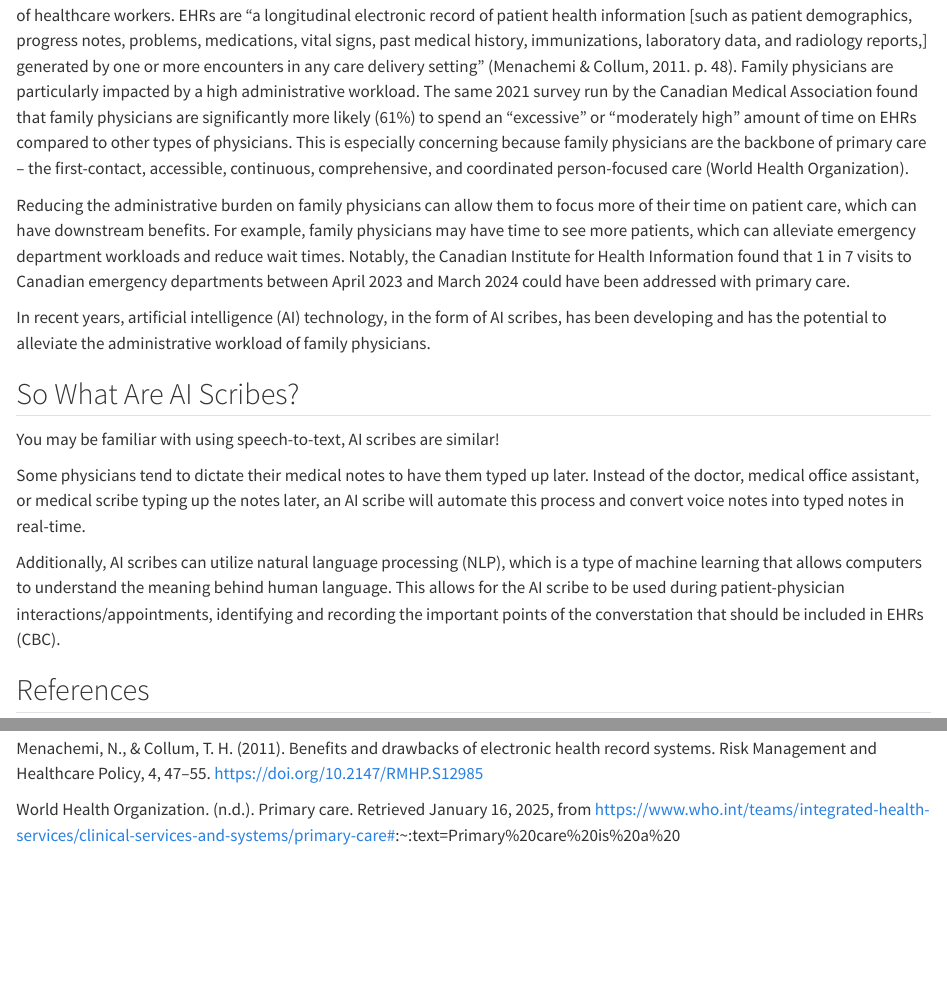
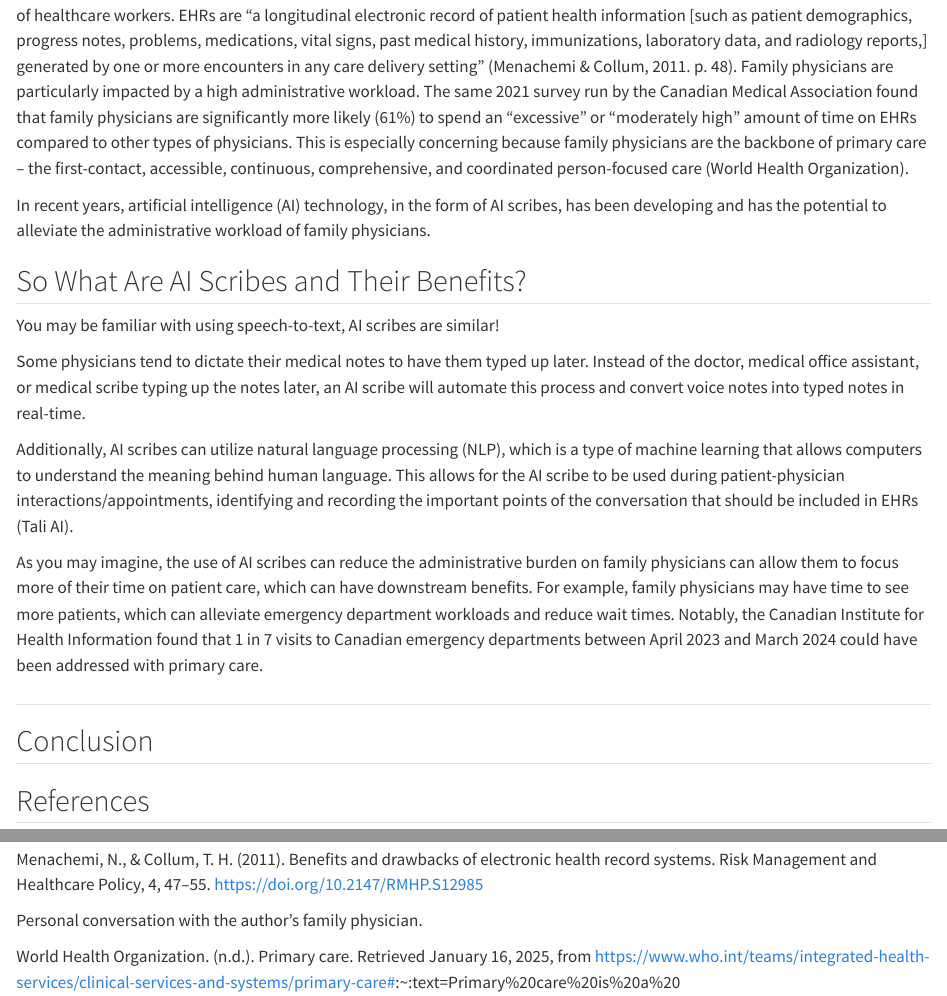
Before and after one commit to Stephanie-Ta/ds-in-canadian-healthcare-blog, a Quarto document (index.qmd): the page in a window 1100 px wide, from 810 px down, and a second part further down, joined at a grey line. Rendered offline with R 4.5, knitr and Pandoc in place of Quarto, with nearby package versions.

```diff
--- a/index.qmd
+++ b/index.qmd
@@ -18,17 +18,21 @@
 The same 2021 survey run by the Canadian Medical Association found that family physicians are significantly more likely (61%) to spend an "excessive" or "moderately high" amount of time on EHRs compared to other types of physicians.
 This is especially concerning because family physicians are the backbone of primary care -- the first-contact, accessible, continuous, comprehensive, and coordinated person-focused care (World Health Organization).
 
-Reducing the administrative burden on family physicians can allow them to focus more of their time on patient care, which can have downstream benefits.
-For example, family physicians may have time to see more patients, which can alleviate emergency department workloads and reduce wait times.
-Notably, the Canadian Institute for Health Information found that 1 in 7 visits to Canadian emergency departments between April 2023 and March 2024 could have been addressed with primary care.
-
 In recent years, artificial intelligence (AI) technology, in the form of AI scribes, has been developing and has the potential to alleviate the administrative workload of family physicians.
 
-## So What Are AI Scribes?
+## So What Are AI Scribes and Their Benefits?
 You may be familiar with using speech-to-text, AI scribes are similar!
 
 Some physicians tend to dictate their medical notes to have them typed up later.
 Instead of the doctor, medical office assistant, or medical scribe typing up the notes later, an AI scribe will automate this process and convert voice notes into typed notes in real-time.
 
 Additionally, AI scribes can utilize natural language processing (NLP), which is a type of machine learning that allows computers to understand the meaning behind human language.
-This allows for the AI scribe to be used during patient-physician interactions/appointments, identifying and recording the important points of the converstation that should be included in EHRs (CBC).
+This allows for the AI scribe to be used during patient-physician interactions/appointments, identifying and recording the important points of the conversation that should be included in EHRs (Tali AI).
+
+As you may imagine, the use of AI scribes can reduce the administrative burden on family physicians can allow them to focus more of their time on patient care, which can have downstream benefits.
+For example, family physicians may have time to see more patients, which can alleviate emergency department workloads and reduce wait times.
+Notably, the Canadian Institute for Health Information found that 1 in 7 visits to Canadian emergency departments between April 2023 and March 2024 could have been addressed with primary care.
+
+##
+
+## Conclusion
@@ -40,3 +50,4 @@
+Personal conversation with the author's family physician.
 
 World Health Organization. (n.d.). Primary care. Retrieved January 16, 2025, from https://www.who.int/teams/integrated-health-services/clinical-services-and-systems/primary-care#:~:text=Primary%20care%20is%20a%20 model,have%20equal%20access%20to%20services
 
```
Also changed, not shown: docs/search.json, index.qmd (10 more changed lines), 1 other file.
